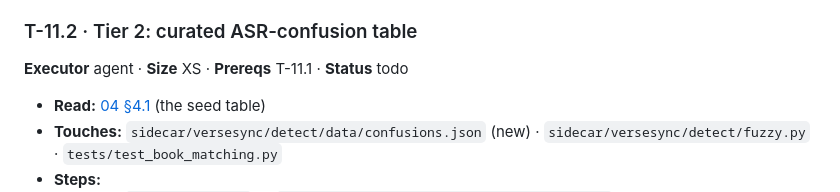
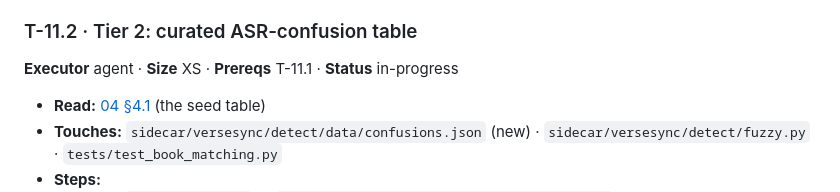
Before and after one commit to haythamnikolaidis/VerseSync, a Markdown page: docs/tasks/T-11-book-matching.md, the part around the change. Drawn GitHub-style.

Commit message:
T-11.2 [1/3] mark in-progress
Next: step 1 - confusions.json and tier 2 in fuzzy.py.

Co-Authored-By: Claude Opus 5.5 <noreply@anthropic.com>
Claude-Session: https://claude.ai/code/session_01VJetWMsLLJwH79E9D1am6n

```diff
--- a/docs/tasks/T-11-book-matching.md
+++ b/docs/tasks/T-11-book-matching.md
@@ -67,7 +67,7 @@ def match_book(tokens: Sequence[Token], i: int, canon: Canon, *,
 
 ### T-11.2 · Tier 2: curated ASR-confusion table
 
-**Executor** agent · **Size** XS · **Prereqs** T-11.1 · **Status** todo
+**Executor** agent · **Size** XS · **Prereqs** T-11.1 · **Status** in-progress
 
 - **Read:** [04 §4.1](../04-reference-detection.md) (the seed table)
 - **Touches:** `sidecar/versesync/detect/data/confusions.json` (new) ·
```
